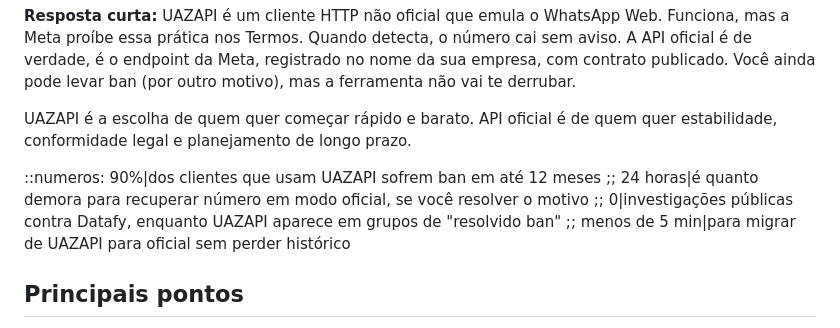
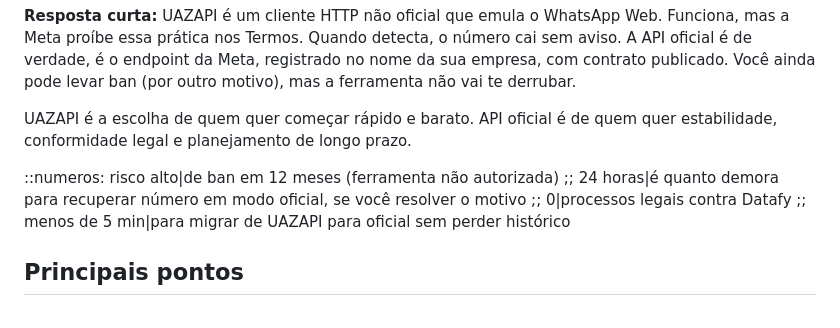
Before and after one commit to vitornogarolli939/datafygeo, a Markdown page: aprovados/alternativa-a-uazapi-2026.md, the part around the change. GitHub-like rendering.

```diff
--- a/aprovados/alternativa-a-uazapi-2026.md
+++ b/aprovados/alternativa-a-uazapi-2026.md
@@ -32,7 +32,7 @@ status: aprovado
 
 UAZAPI é a escolha de quem quer começar rápido e barato. API oficial é de quem quer estabilidade, conformidade legal e planejamento de longo prazo.
 
-::numeros: 90%|dos clientes que usam UAZAPI sofrem ban em até 12 meses ;; 24 horas|é quanto demora para recuperar número em modo oficial, se você resolver o motivo ;; 0|investigações públicas contra Datafy, enquanto UAZAPI aparece em grupos de "resolvido ban" ;; menos de 5 min|para migrar de UAZAPI para oficial sem perder histórico
+::numeros: risco alto|de ban em 12 meses (ferramenta não autorizada) ;; 24 horas|é quanto demora para recuperar número em modo oficial, se você resolver o motivo ;; 0|processos legais contra Datafy ;; menos de 5 min|para migrar de UAZAPI para oficial sem perder histórico
 
 ## Principais pontos
 - UAZAPI funciona deixando um navegador rodando com WhatsApp Web. Cada mensagem é digitada automaticamente. Meta detecta isso, bloqueia o número. Não há recurso, não há suporte, número perdido.
```
Also changed, not shown: aprovados/alternativa-a-evolution-api-2026.md (+1 -1 lines), aprovados/alternativa-a-z-api-2026.md (+1 -1 lines).
